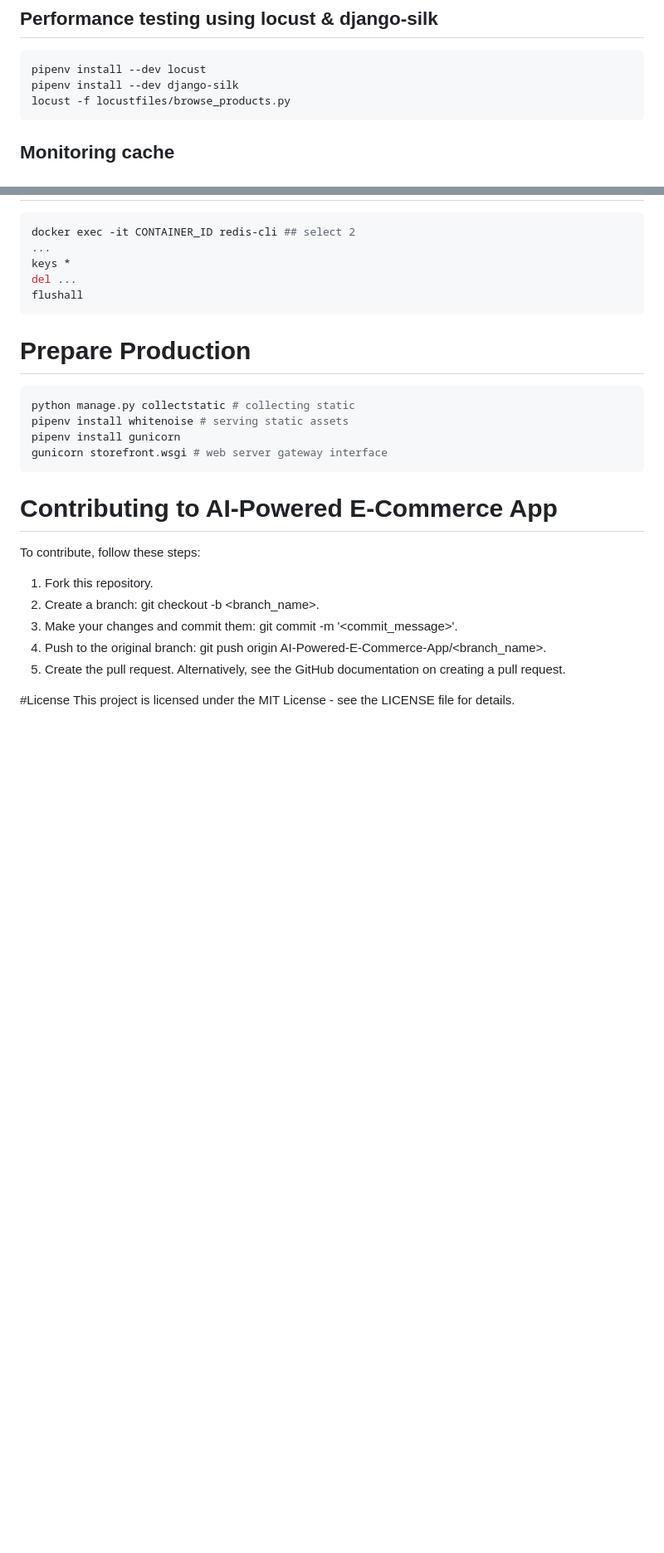
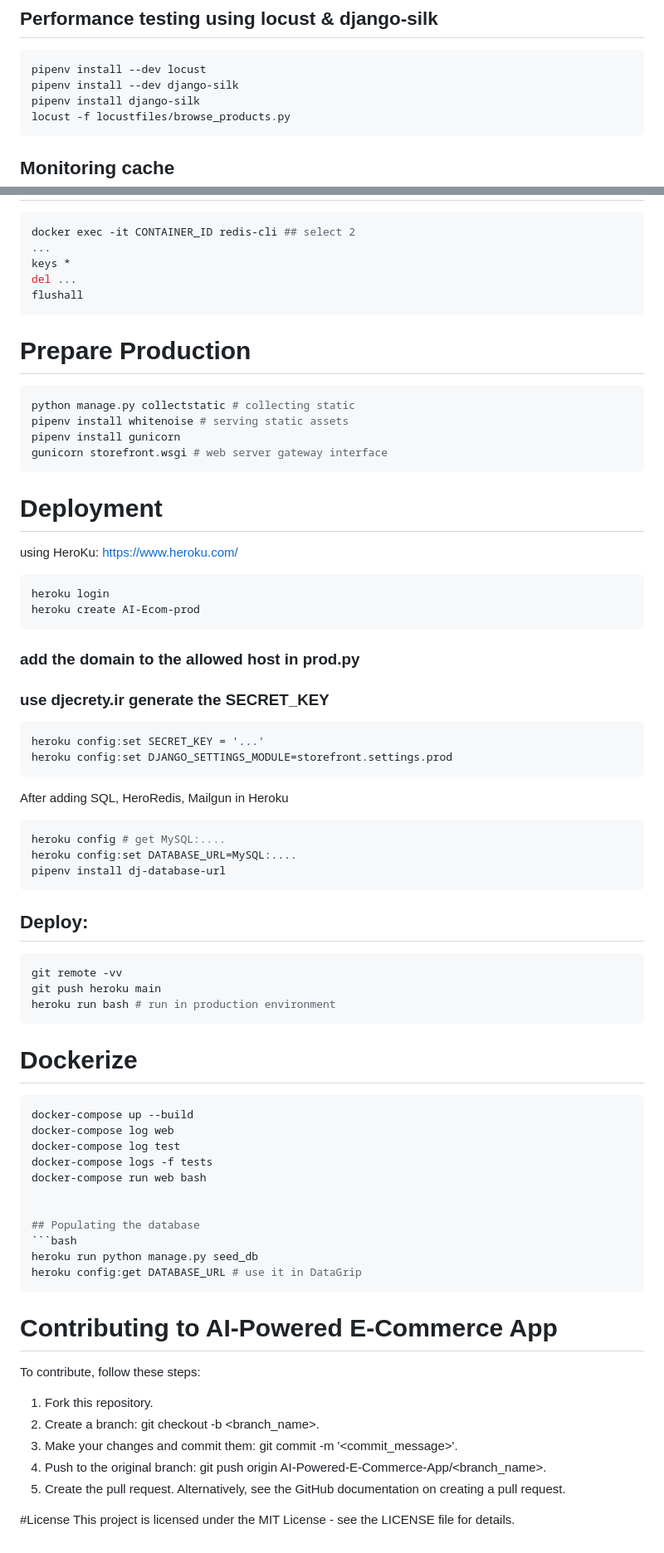
Before and after one commit to ECE651Group16/AI-Powered-E-Commerce-App, a Markdown page: README.md, 2 parts joined by grey strips. Shown at 83% size. GitHub-like rendering; blank space fills up the shorter version.

````diff
--- a/README.md
+++ b/README.md
@@ -133,6 +133,7 @@ pipenv run ptw # automated testing keep running
 ```bash
 pipenv install --dev locust
 pipenv install --dev django-silk
+pipenv install django-silk
 locust -f locustfiles/browse_products.py
 ```
 
@@ -152,6 +153,46 @@ pipenv install gunicorn
 gunicorn storefront.wsgi # web server gateway interface
 ```
 
+# Deployment
+using HeroKu: https://www.heroku.com/
+```bash
+heroku login
+heroku create AI-Ecom-prod
+```
+### add the domain to the allowed host in prod.py
+### use djecrety.ir generate the SECRET_KEY
+```bash
+heroku config:set SECRET_KEY = '...'
+heroku config:set DJANGO_SETTINGS_MODULE=storefront.settings.prod
+```
+After adding SQL, HeroRedis, Mailgun in Heroku
+```bash
+heroku config # get MySQL:....
+heroku config:set DATABASE_URL=MySQL:....
+pipenv install dj-database-url
+```
+## Deploy:
+```bash
+git remote -vv
+git push heroku main
+heroku run bash # run in production environment
+```
+
+# Dockerize
+ ```bash
+docker-compose up --build
+docker-compose log web
+docker-compose log test
+docker-compose logs -f tests
+docker-compose run web bash
+
+
+## Populating the database
+```bash
+heroku run python manage.py seed_db
+heroku config:get DATABASE_URL # use it in DataGrip
+```
+
 # Contributing to AI-Powered E-Commerce App
 To contribute, follow these steps:
 
````
